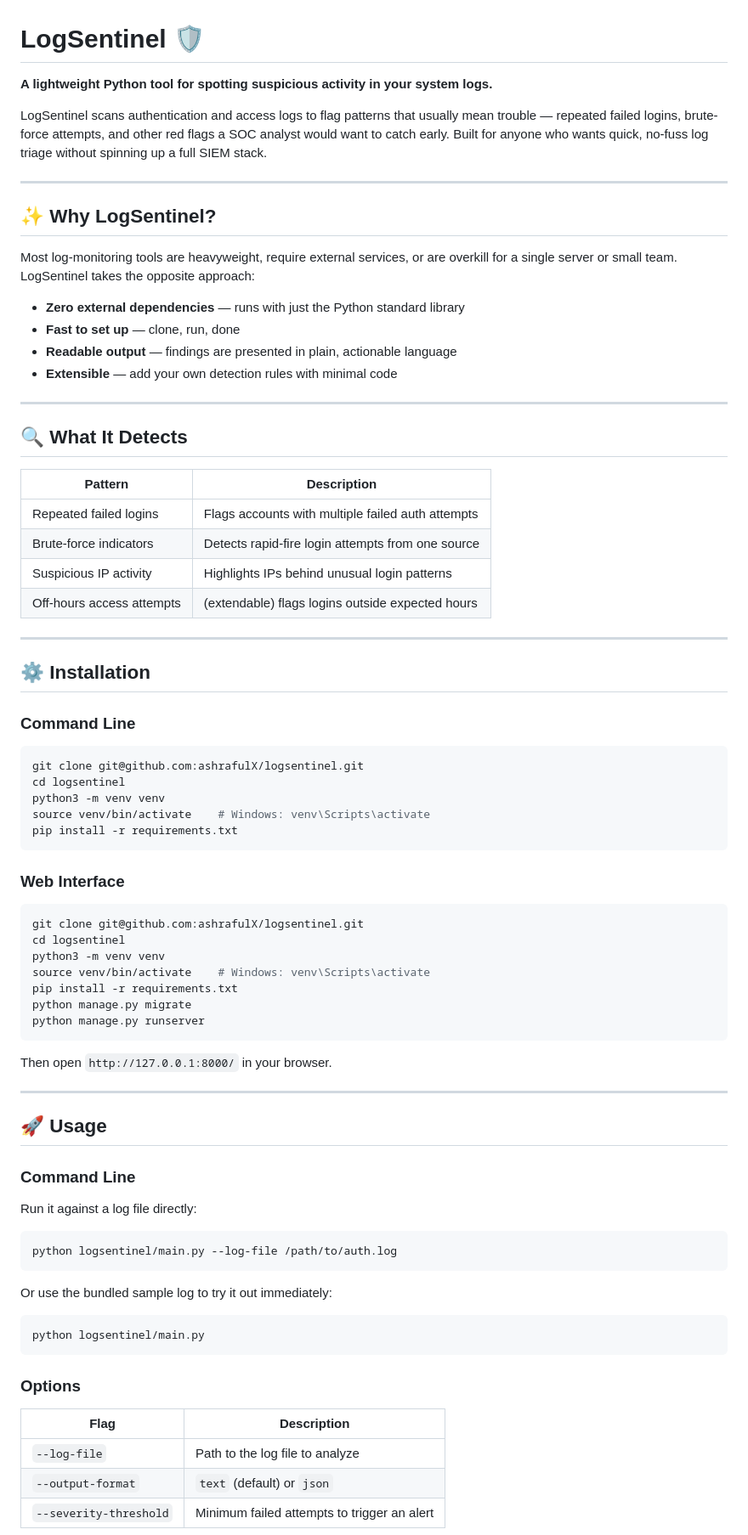
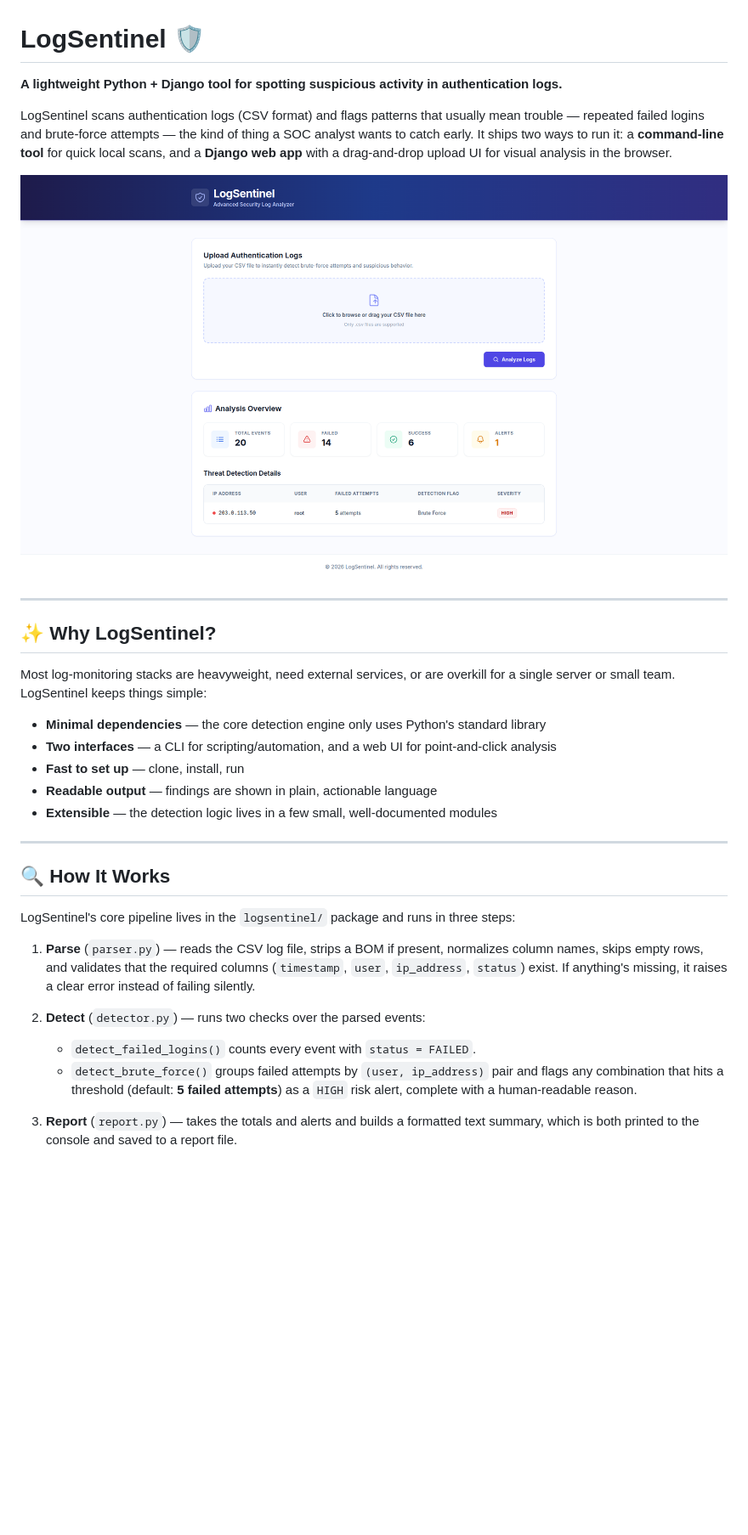
Before and after one commit to ashrafulX/logsentinel, a Markdown page: README.md, the part around the change printed below. Shown: that part at 85% size. Drawn GitHub-style; pictures changed too: screenshots/landingpage.png (added); blank space fills up the shorter version.

````diff
--- a/README.md
+++ b/README.md
@@ -1,86 +1,34 @@
 # LogSentinel 🛡️
 
-**A lightweight Python tool for spotting suspicious activity in your system logs.**
+**A lightweight Python + Django tool for spotting suspicious activity in authentication logs.**
 
-LogSentinel scans authentication and access logs to flag patterns that usually mean
-trouble — repeated failed logins, brute-force attempts, and other red flags a SOC
-analyst would want to catch early. Built for anyone who wants quick, no-fuss log
-triage without spinning up a full SIEM stack.
+LogSentinel scans authentication logs (CSV format) and flags patterns that usually mean trouble — repeated failed logins and brute-force attempts — the kind of thing a SOC analyst wants to catch early. It ships two ways to run it: a **command-line tool** for quick local scans, and a **Django web app** with a drag-and-drop upload UI for visual analysis in the browser.
+
+![LogSentinel Landing Page](screenshots/landingpage.png)
 
 ---
 
 ## ✨ Why LogSentinel?
 
-Most log-monitoring tools are heavyweight, require external services, or are
-overkill for a single server or small team. LogSentinel takes the opposite approach:
+Most log-monitoring stacks are heavyweight, need external services, or are overkill for a single server or small team. LogSentinel keeps things simple:
 
-- **Zero external dependencies** — runs with just the Python standard library
-- **Fast to set up** — clone, run, done
-- **Readable output** — findings are presented in plain, actionable language
-- **Extensible** — add your own detection rules with minimal code
+- **Minimal dependencies** — the core detection engine only uses Python's standard library
+- **Two interfaces** — a CLI for scripting/automation, and a web UI for point-and-click analysis
+- **Fast to set up** — clone, install, run
+- **Readable output** — findings are shown in plain, actionable language
+- **Extensible** — the detection logic lives in a few small, well-documented modules
 
 ---
 
-## 🔍 What It Detects
+## 🔍 How It Works
 
-| Pattern                        | Description                                      |
-|--------------------------------|---------------------------------------------------|
-| Repeated failed logins          | Flags accounts with multiple failed auth attempts |
-| Brute-force indicators          | Detects rapid-fire login attempts from one source |
-| Suspicious IP activity          | Highlights IPs behind unusual login patterns      |
-| Off-hours access attempts       | (extendable) flags logins outside expected hours  |
+LogSentinel's core pipeline lives in the `logsentinel/` package and runs in three steps:
 
----
+1. **Parse** (`parser.py`) — reads the CSV log file, strips a BOM if present, normalizes column names, skips empty rows, and validates that the required columns (`timestamp`, `user`, `ip_address`, `status`) exist. If anything's missing, it raises a clear error instead of failing silently.
 
-## ⚙️ Installation
+2. **Detect** (`detector.py`) — runs two checks over the parsed events:
+   - `detect_failed_logins()` counts every event with `status = FAILED`.
+   - `detect_brute_force()` groups failed attempts by `(user, ip_address)` pair and flags any combination that hits a threshold (default: **5 failed attempts**) as a `HIGH` risk alert, complete with a human-readable reason.
 
-### Command Line
+3. **Report** (`report.py`) — takes the totals and alerts and builds a formatted text summary, which is both printed to the console and saved to a report file.
 
-```bash
-git clone git@github.com:ashrafulX/logsentinel.git
-cd logsentinel
-python3 -m venv venv
-source venv/bin/activate    # Windows: venv\Scripts\activate
-pip install -r requirements.txt
-```
-
-### Web Interface
-
-```bash
-git clone git@github.com:ashrafulX/logsentinel.git
-cd logsentinel
-python3 -m venv venv
-source venv/bin/activate    # Windows: venv\Scripts\activate
-pip install -r requirements.txt
-python manage.py migrate
-python manage.py runserver
-```
-
-Then open `http://127.0.0.1:8000/` in your browser.
-
----
-
-## 🚀 Usage
-
-### Command Line
-
-Run it against a log file directly:
-
-```bash
-python logsentinel/main.py --log-file /path/to/auth.log
-```
-
-Or use the bundled sample log to try it out immediately:
-
-```bash
-python logsentinel/main.py
-```
-
-### Options
-
-| Flag                    | Description                                  |
-|--------------------------|-----------------------------------------------|
-| `--log-file`             | Path to the log file to analyze              |
-| `--output-format`        | `text` (default) or `json`                   |
-| `--severity-threshold`   | Minimum failed attempts to trigger an alert  |
-
````
Also changed, not shown: other parts of README.md (+1 -106 lines).
